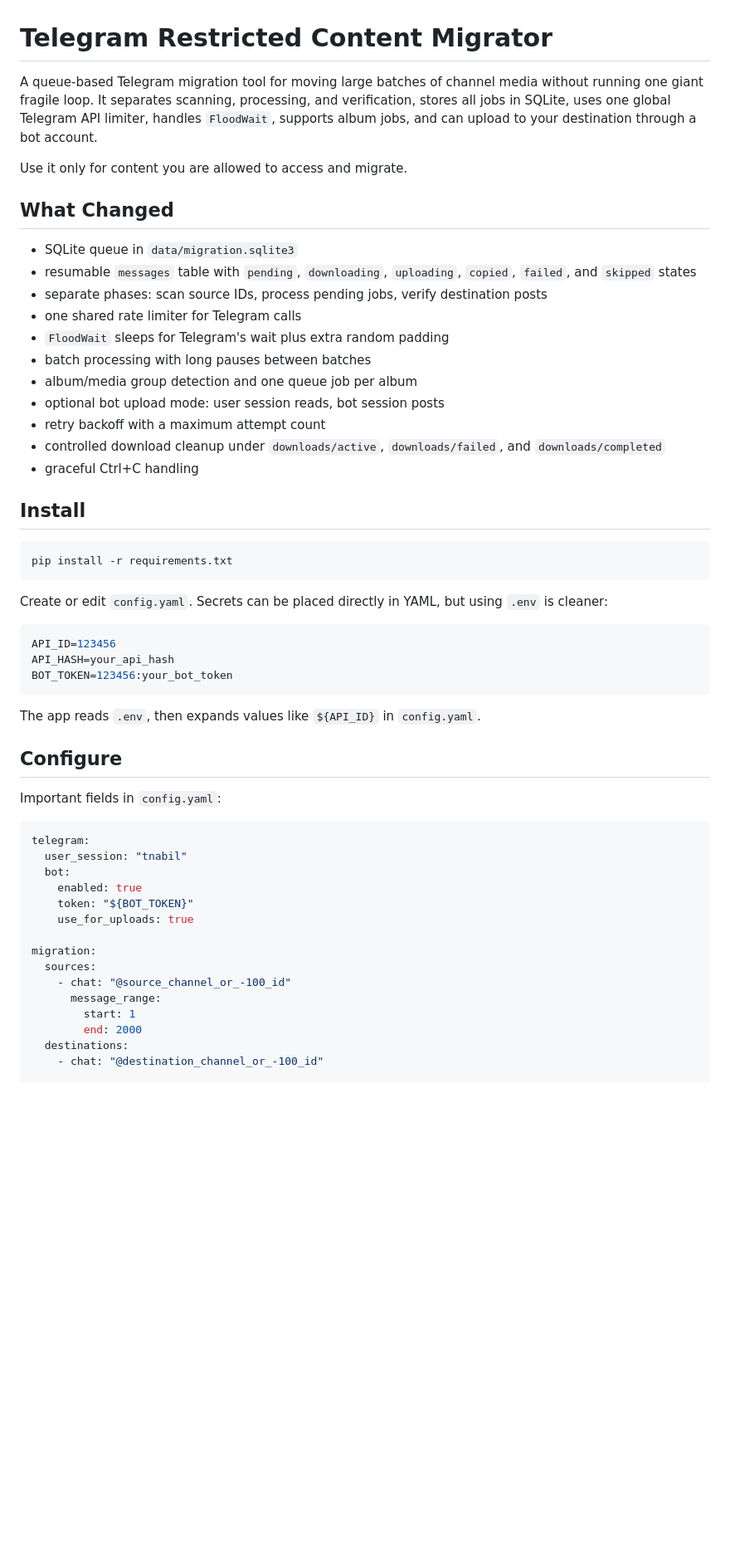
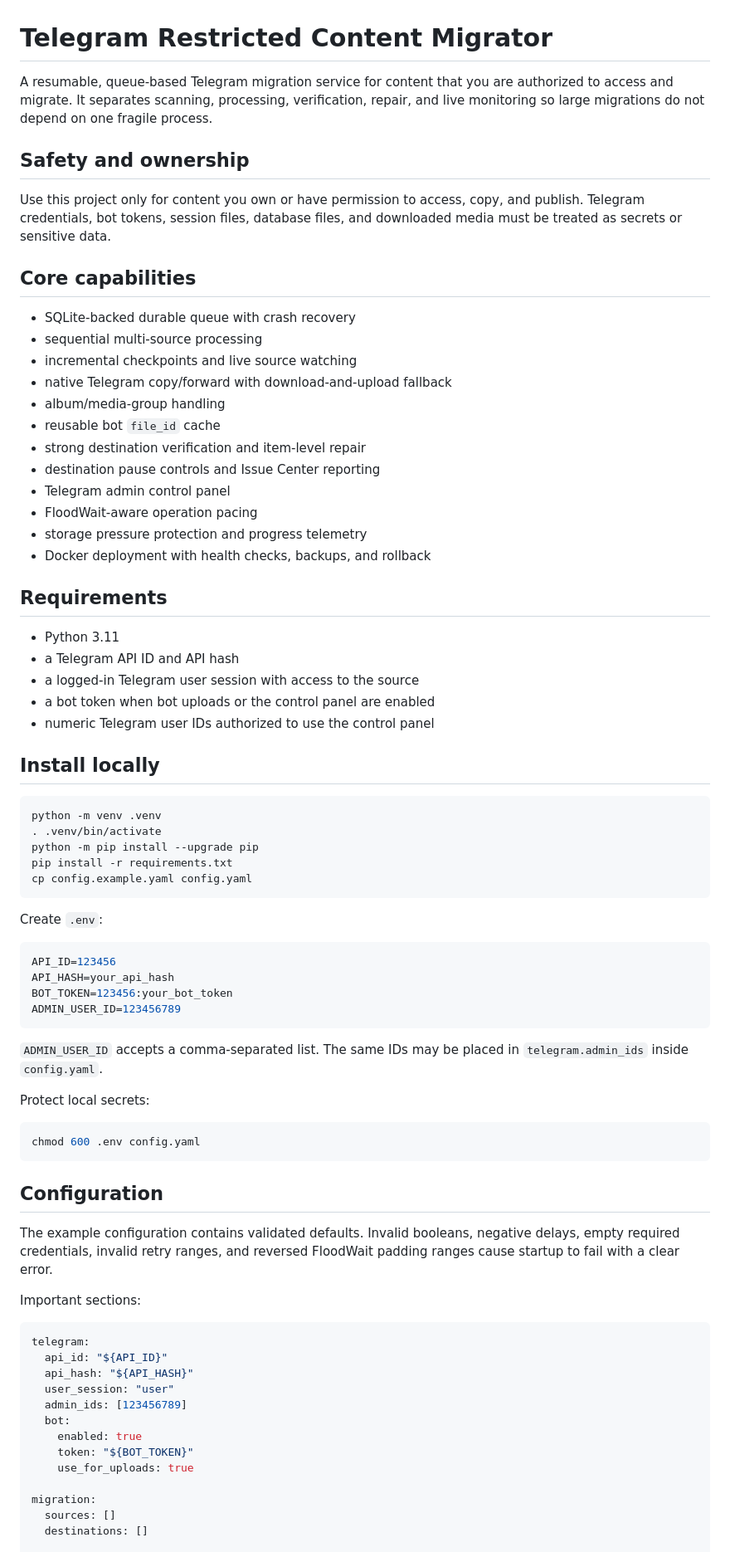
Before and after one commit to qashelham-source/migrate, a Markdown page: README.md, the part around one of its changes. Shown at 83% size. Drawn GitHub-style; blank space fills up the shorter version.

Commit message:
Replace stale documentation with an operational runbook

````diff
--- a/README.md
+++ b/README.md
@@ -1,57 +1,79 @@
 # Telegram Restricted Content Migrator
 
-A queue-based Telegram migration tool for moving large batches of channel media without running one giant fragile loop. It separates scanning, processing, and verification, stores all jobs in SQLite, uses one global Telegram API limiter, handles `FloodWait`, supports album jobs, and can upload to your destination through a bot account.
+A resumable, queue-based Telegram migration service for content that you are authorized to access and migrate. It separates scanning, processing, verification, repair, and live monitoring so large migrations do not depend on one fragile process.
 
-Use it only for content you are allowed to access and migrate.
+## Safety and ownership
 
-## What Changed
+Use this project only for content you own or have permission to access, copy, and publish. Telegram credentials, bot tokens, session files, database files, and downloaded media must be treated as secrets or sensitive data.
 
-- SQLite queue in `data/migration.sqlite3`
-- resumable `messages` table with `pending`, `downloading`, `uploading`, `copied`, `failed`, and `skipped` states
-- separate phases: scan source IDs, process pending jobs, verify destination posts
-- one shared rate limiter for Telegram calls
-- `FloodWait` sleeps for Telegram's wait plus extra random padding
-- batch processing with long pauses between batches
-- album/media group detection and one queue job per album
-- optional bot upload mode: user session reads, bot session posts
-- retry backoff with a maximum attempt count
-- controlled download cleanup under `downloads/active`, `downloads/failed`, and `downloads/completed`
-- graceful Ctrl+C handling
+## Core capabilities
 
-## Install
+- SQLite-backed durable queue with crash recovery
+- sequential multi-source processing
+- incremental checkpoints and live source watching
+- native Telegram copy/forward with download-and-upload fallback
+- album/media-group handling
+- reusable bot `file_id` cache
+- strong destination verification and item-level repair
+- destination pause controls and Issue Center reporting
+- Telegram admin control panel
+- FloodWait-aware operation pacing
+- storage pressure protection and progress telemetry
+- Docker deployment with health checks, backups, and rollback
+
+## Requirements
+
+- Python 3.11
+- a Telegram API ID and API hash
+- a logged-in Telegram user session with access to the source
+- a bot token when bot uploads or the control panel are enabled
+- numeric Telegram user IDs authorized to use the control panel
+
+## Install locally
 
 ```bash
+python -m venv .venv
+. .venv/bin/activate
+python -m pip install --upgrade pip
 pip install -r requirements.txt
+cp config.example.yaml config.yaml
 ```
 
-Create or edit `config.yaml`. Secrets can be placed directly in YAML, but using `.env` is cleaner:
+Create `.env`:
 
 ```env
 API_ID=123456
 API_HASH=your_api_hash
 BOT_TOKEN=123456:your_bot_token
+ADMIN_USER_ID=123456789
 ```
 
-The app reads `.env`, then expands values like `${API_ID}` in `config.yaml`.
+`ADMIN_USER_ID` accepts a comma-separated list. The same IDs may be placed in `telegram.admin_ids` inside `config.yaml`.
 
-## Configure
+Protect local secrets:
 
-Important fields in `config.yaml`:
+```bash
+chmod 600 .env config.yaml
+```
+
+## Configuration
+
+The example configuration contains validated defaults. Invalid booleans, negative delays, empty required credentials, invalid retry ranges, and reversed FloodWait padding ranges cause startup to fail with a clear error.
+
+Important sections:
 
 ```yaml
 telegram:
-  user_session: "tnabil"
+  api_id: "${API_ID}"
+  api_hash: "${API_HASH}"
+  user_session: "user"
+  admin_ids: [123456789]
   bot:
     enabled: true
     token: "${BOT_TOKEN}"
     use_for_uploads: true
 
 migration:
-  sources:
-    - chat: "@source_channel_or_-100_id"
-      message_range:
-        start: 1
-        end: 2000
-  destinations:
-    - chat: "@destination_channel_or_-100_id"
+  sources: []
+  destinations: []
 
````
Also changed, not shown: other parts of README.md (+146 -60 lines).
